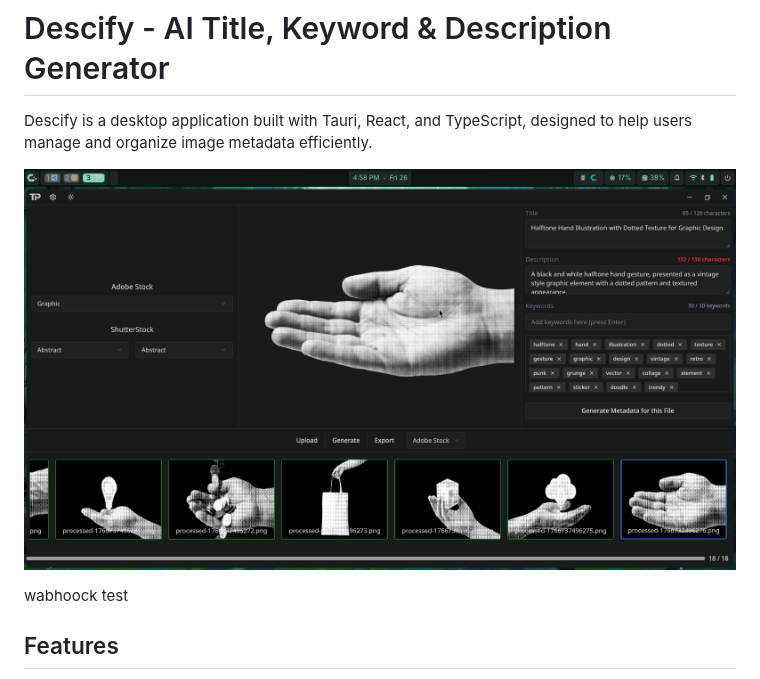
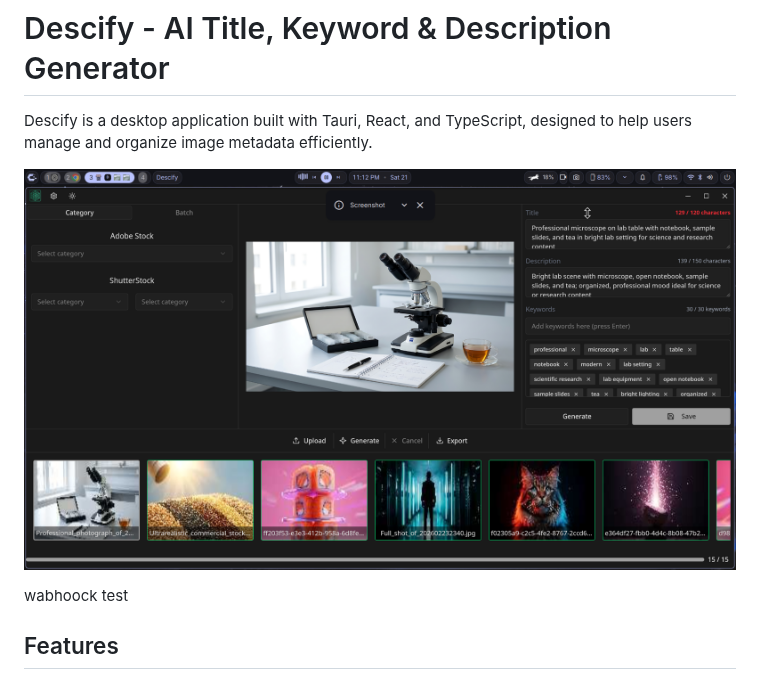
Before and after one commit to arrifat346afs/Descify, a Markdown page: README.md, the part around the change. Drawn GitHub-style; pictures changed too: img/Screenshot from 2026-03-21 23-12-28.png (added).

Commit message:
docs(readme): Update image path and add new screenshot

```diff
--- a/README.md
+++ b/README.md
@@ -13,7 +13,7 @@
 
 Descify is a desktop application built with Tauri, React, and TypeScript, designed to help users manage and organize image metadata efficiently.
 
-![Media Player Screenshot](img/screenshot_2025-12-26_16-58-54.png)
+![Media Player Screenshot](img/Screenshot%20from%202026-03-21%2023-12-28.png)
 
 wabhoock test
 ## Features
```
